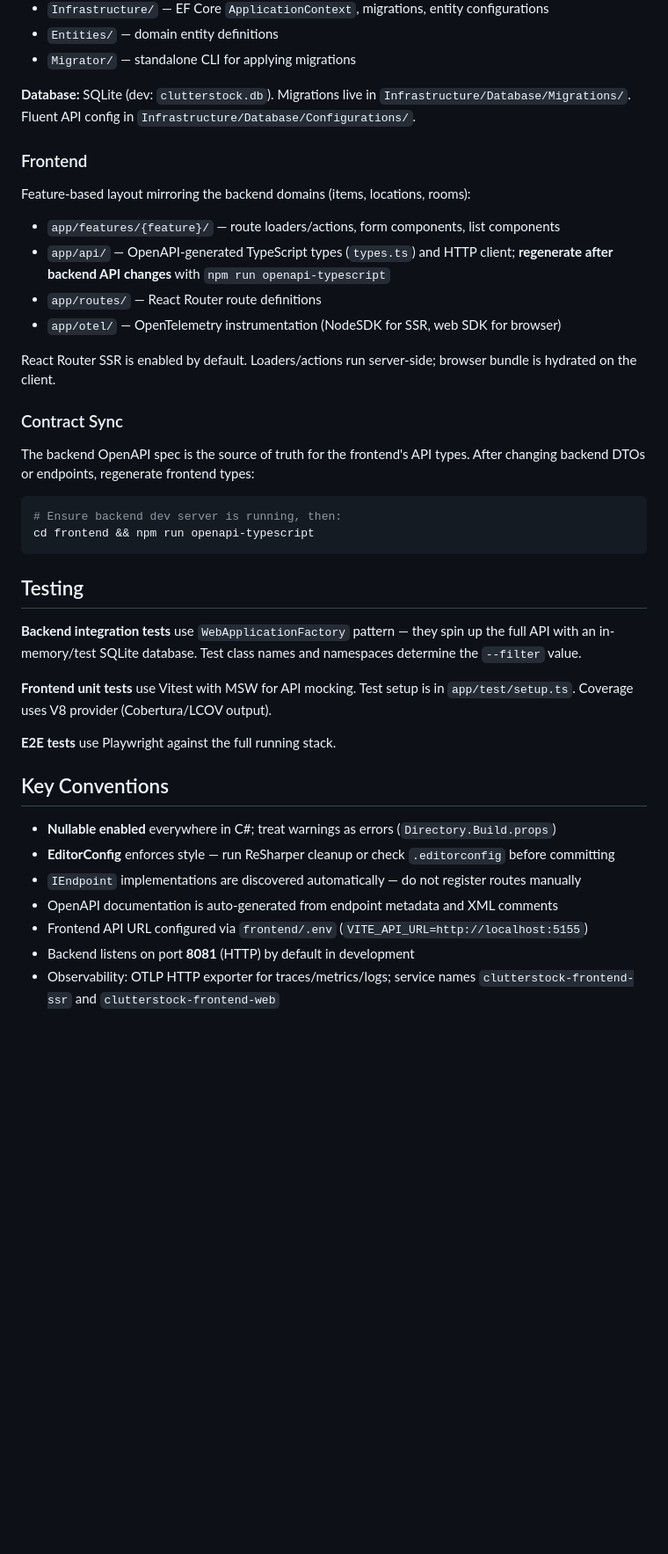
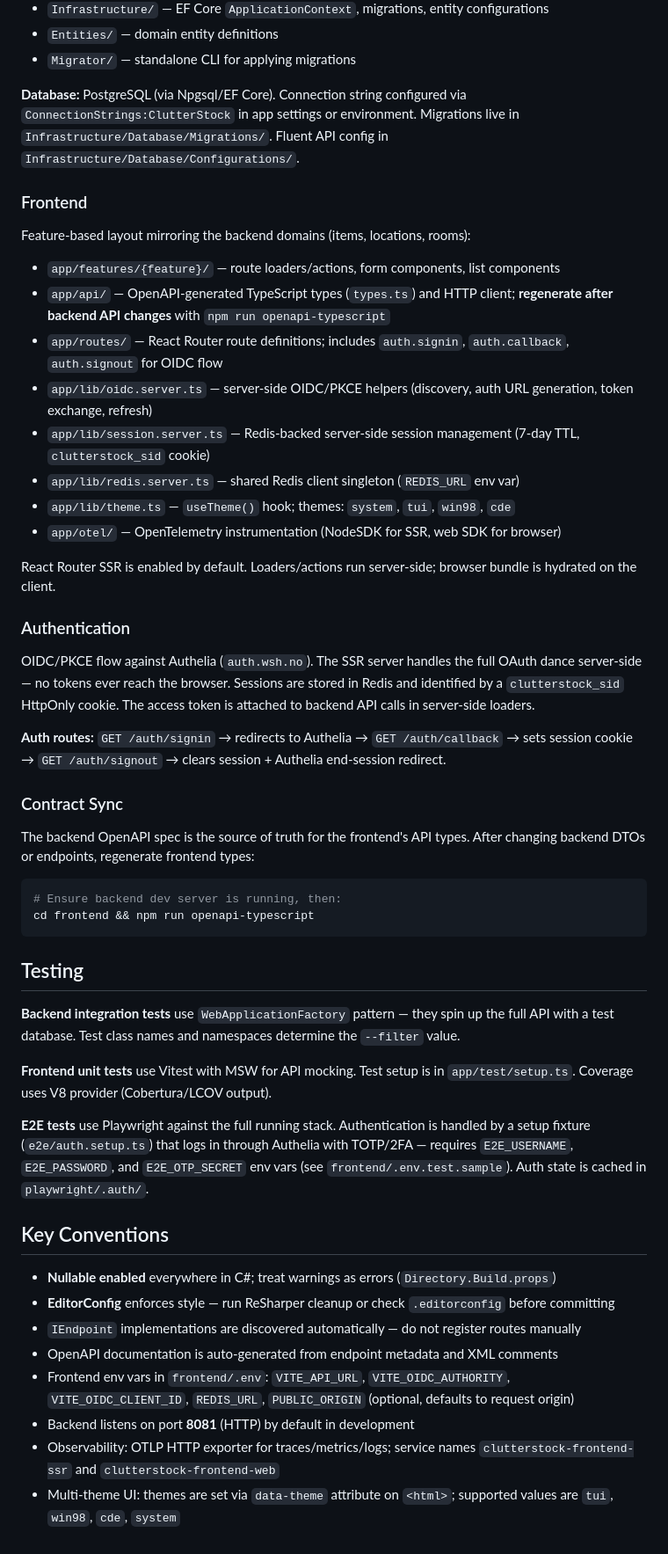
Before and after one commit to hwinther/ClutterStock, a Markdown page: CLAUDE.md, the part around one of its changes. Shown at 88% size. GitHub-like rendering; blank space fills up the shorter version.

Commit message:
feat: Update database configuration and enhance authentication flow
- Changed the database from SQLite to PostgreSQL, updating connection strings and migration paths accordingly.
- Added server-side OIDC/PKCE authentication flow with Authelia, including session management using Redis.
- Introduced new authentication routes and improved error handling for user sessions.
- Enhanced frontend environment configuration to support new authentication and database settings.

```diff
--- a/CLAUDE.md
+++ b/CLAUDE.md
@@ -52,7 +52,7 @@ The backend uses a **CQRS-like feature pattern** with Minimal APIs:
 - `Entities/` — domain entity definitions
 - `Migrator/` — standalone CLI for applying migrations
 
-**Database:** SQLite (dev: `clutterstock.db`). Migrations live in `Infrastructure/Database/Migrations/`. Fluent API config in `Infrastructure/Database/Configurations/`.
+**Database:** PostgreSQL (via Npgsql/EF Core). Connection string configured via `ConnectionStrings:ClutterStock` in app settings or environment. Migrations live in `Infrastructure/Database/Migrations/`. Fluent API config in `Infrastructure/Database/Configurations/`.
 
 ### Frontend
 
@@ -60,10 +60,20 @@ Feature-based layout mirroring the backend domains (items, locations, rooms):
 
 - `app/features/{feature}/` — route loaders/actions, form components, list components
 - `app/api/` — OpenAPI-generated TypeScript types (`types.ts`) and HTTP client; **regenerate after backend API changes** with `npm run openapi-typescript`
-- `app/routes/` — React Router route definitions
+- `app/routes/` — React Router route definitions; includes `auth.signin`, `auth.callback`, `auth.signout` for OIDC flow
+- `app/lib/oidc.server.ts` — server-side OIDC/PKCE helpers (discovery, auth URL generation, token exchange, refresh)
+- `app/lib/session.server.ts` — Redis-backed server-side session management (7-day TTL, `clutterstock_sid` cookie)
+- `app/lib/redis.server.ts` — shared Redis client singleton (`REDIS_URL` env var)
+- `app/lib/theme.ts` — `useTheme()` hook; themes: `system`, `tui`, `win98`, `cde`
 - `app/otel/` — OpenTelemetry instrumentation (NodeSDK for SSR, web SDK for browser)
 
 React Router SSR is enabled by default. Loaders/actions run server-side; browser bundle is hydrated on the client.
+
+### Authentication
+
+OIDC/PKCE flow against Authelia (`auth.wsh.no`). The SSR server handles the full OAuth dance server-side — no tokens ever reach the browser. Sessions are stored in Redis and identified by a `clutterstock_sid` HttpOnly cookie. The access token is attached to backend API calls in server-side loaders.
+
+**Auth routes:** `GET /auth/signin` → redirects to Authelia → `GET /auth/callback` → sets session cookie → `GET /auth/signout` → clears session + Authelia end-session redirect.
 
 ### Contract Sync
 
@@ -76,11 +86,11 @@ cd frontend && npm run openapi-typescript
 
 ## Testing
 
-**Backend integration tests** use `WebApplicationFactory` pattern — they spin up the full API with an in-memory/test SQLite database. Test class names and namespaces determine the `--filter` value.
+**Backend integration tests** use `WebApplicationFactory` pattern — they spin up the full API with a test database. Test class names and namespaces determine the `--filter` value.
 
 **Frontend unit tests** use Vitest with MSW for API mocking. Test setup is in `app/test/setup.ts`. Coverage uses V8 provider (Cobertura/LCOV output).
 
-**E2E tests** use Playwright against the full running stack.
+**E2E tests** use Playwright against the full running stack. Authentication is handled by a setup fixture (`e2e/auth.setup.ts`) that logs in through Authelia with TOTP/2FA — requires `E2E_USERNAME`, `E2E_PASSWORD`, and `E2E_OTP_SECRET` env vars (see `frontend/.env.test.sample`). Auth state is cached in `playwright/.auth/`.
 
 ## Key Conventions
 
@@ -88,6 +98,7 @@ cd frontend && npm run openapi-typescript
 - **EditorConfig** enforces style — run ReSharper cleanup or check `.editorconfig` before committing
 - `IEndpoint` implementations are discovered automatically — do not register routes manually
 - OpenAPI documentation is auto-generated from endpoint metadata and XML comments
-- Frontend API URL configured via `frontend/.env` (`VITE_API_URL=http://localhost:5155`)
+- Frontend env vars in `frontend/.env`: `VITE_API_URL`, `VITE_OIDC_AUTHORITY`, `VITE_OIDC_CLIENT_ID`, `REDIS_URL`, `PUBLIC_ORIGIN` (optional, defaults to request origin)
 - Backend listens on port **8081** (HTTP) by default in development
 - Observability: OTLP HTTP exporter for traces/metrics/logs; service names `clutterstock-frontend-ssr` and `clutterstock-frontend-web`
+- Multi-theme UI: themes are set via `data-theme` attribute on `<html>`; supported values are `tui`, `win98`, `cde`, `system`
```
Also changed, not shown: other parts of CLAUDE.md (+1 -1 lines).
